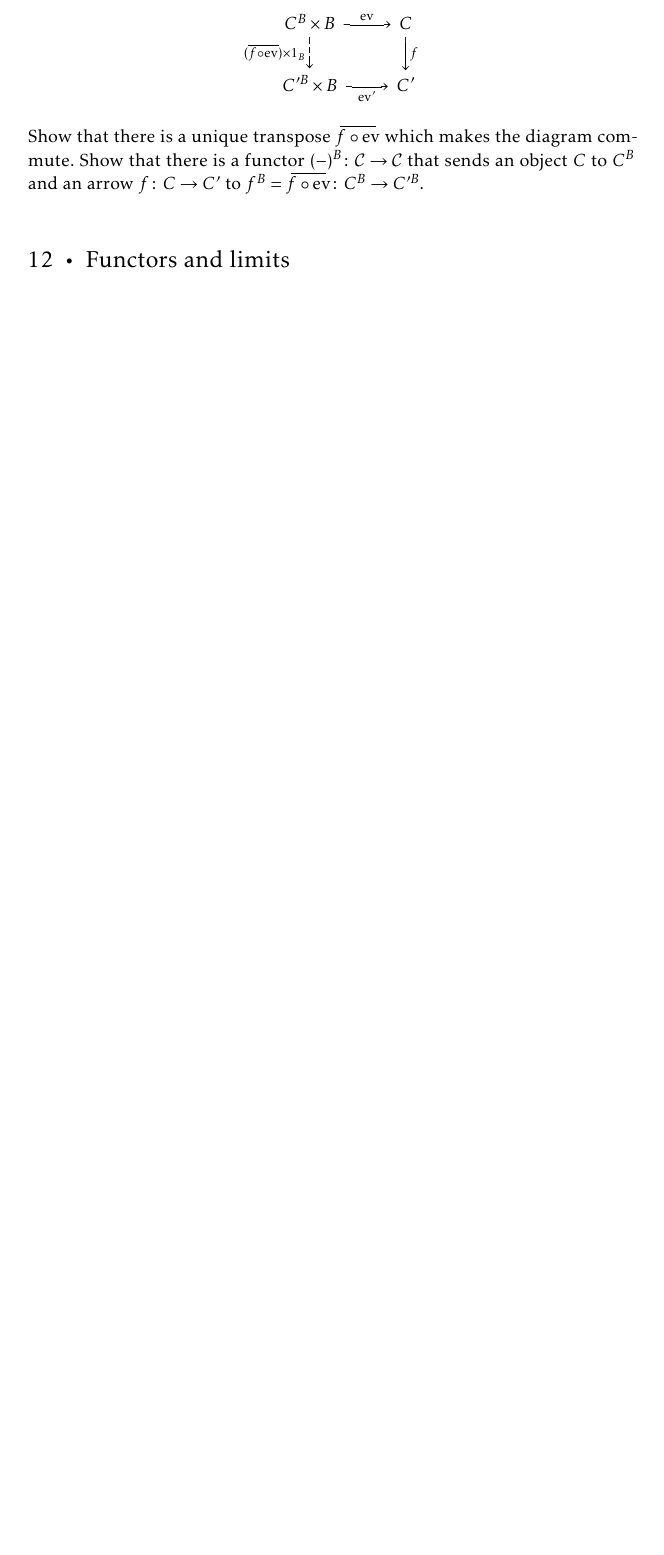
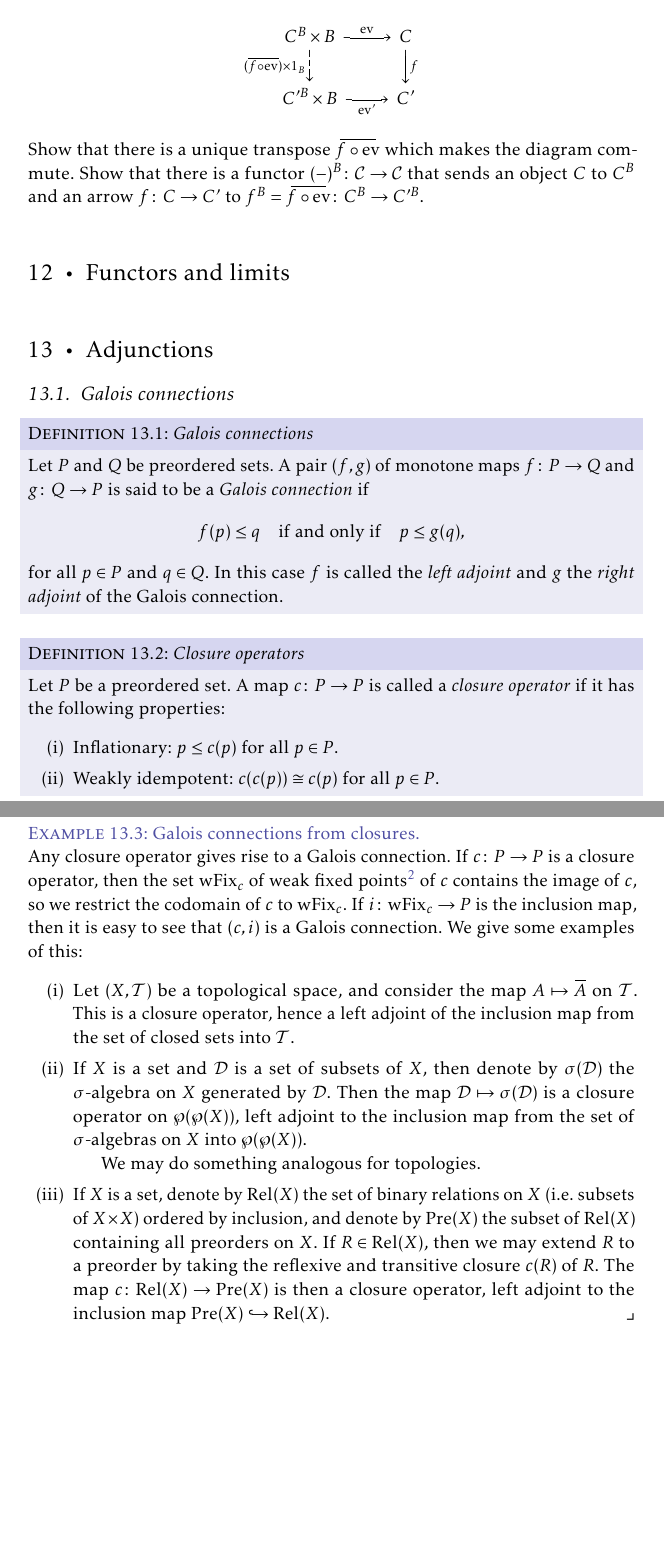
Before and after one commit to dnhansen/category-theory-notes, a LaTeX book (category_theory.tex): part of page 23 of 23 before the commit and two parts of pages 23 and 24 of 24 after it, the two joined at a grey line, cut so that both start at the same text, the shorter picture padded with empty space. The pictures show the PDF file category_theory.pdf that the author committed with the source.

Commit message:
Added notes on Galois connections and closure operators.

```diff
--- a/category_theory.tex
+++ b/category_theory.tex
@@ -1494,3 +1496,28 @@ Notions of injectivity and surjectivity on objects are less interesting, since w
 \chapter{Functors and limits}
 
 
+\chapter{Adjunctions}
+
+\section{Galois connections}
+
+\begin{definition}[Galois connections]
+    Let $P$ and $Q$ be preordered sets. A pair $(f,g)$ of monotone maps $f \colon P \to Q$ and $g \colon Q \to P$ is said to be a \emph{Galois connection} if
+    %
+    \begin{equation*}
+        f(p) \leq q
+        \quad \text{if and only if} \quad
+        p \leq g(q),
+    \end{equation*}
+    %
+    for all $p \in P$ and $q \in Q$. In this case $f$ is called the \emph{left adjoint} and $g$ the \emph{right adjoint} of the Galois connection.
+\end{definition}
+
+
+\begin{definition}[Closure operators]
+    Let $P$ be a preordered set. A map $c \colon P \to P$ is called a \emph{closure operator} if it has the following properties:
+    %
+    \begin{enumdef}
+        \item Inflationary: $p \leq c(p)$ for all $p \in P$.
+        \item Weakly idempotent: $c(c(p)) \cong c(p)$ for all $p \in P$.
+    \end{enumdef}
+\end{definition}
@@ -1497,3 +1530,18 @@ Notions of injectivity and surjectivity on objects are less interesting, since w
+\begin{examplebreak}[Galois connections from closures]
+    Any closure operator gives rise to a Galois connection. If $c \colon P \to P$ is a closure operator, then the set $\wfix{c}$ of weak fixed points\footnote{A \emph{weak fixed point} of a map $f \colon P \to P$ is an element $p \in P$ with $f(p) \cong p$.} of $c$ contains the image of $c$, so we restrict the codomain of $c$ to $\wfix{c}$. If $i \colon \wfix{c} \to P$ is the inclusion map, then it is easy to see that $(c,i)$ is a Galois connection. We give some examples of this:
+    %
+    \begin{enumexample}
+        \item Let $(X,\calT)$ be a topological space, and consider the map $A \mapsto \closure{A}$ on $\calT$. This is a closure operator, hence a left adjoint of the inclusion map from the set of closed sets into $\calT$.
+
+        \item If $X$ is a set and $\calD$ is a set of subsets of $X$, then denote by $\sigma(\calD)$ the $\sigma$-algebra on $X$ generated by $\calD$. Then the map $\calD \mapsto \sigma(\calD)$ is a closure operator on $\powerset{\powerset{X}}$, left adjoint to the inclusion map from the set of $\sigma$-algebras on $X$ into $\powerset{\powerset{X}}$.
+
+        We may do something analogous for topologies.
+
+        \item If $X$ is a set, denote by $\rel{X}$ the set of binary relations on $X$ (i.e. subsets of $X \prod X$) ordered by inclusion, and denote by $\preord{X}$ the subset of $\rel{X}$ containing all preorders on $X$. If $R \in \rel{X}$, then we may extend $R$ to a preorder by taking the reflexive and transitive closure $c(R)$ of $R$. The map $c \colon \rel{X} \to \preord{X}$ is then a closure operator, left adjoint to the inclusion map $\preord{X} \hookrightarrow \rel{X}$.
+    \end{enumexample}
+\end{examplebreak}
+
+
 
 
 \end{document}
```
Also changed, not shown: category_theory.pdf, category_theory.tex (8 more changed lines).
